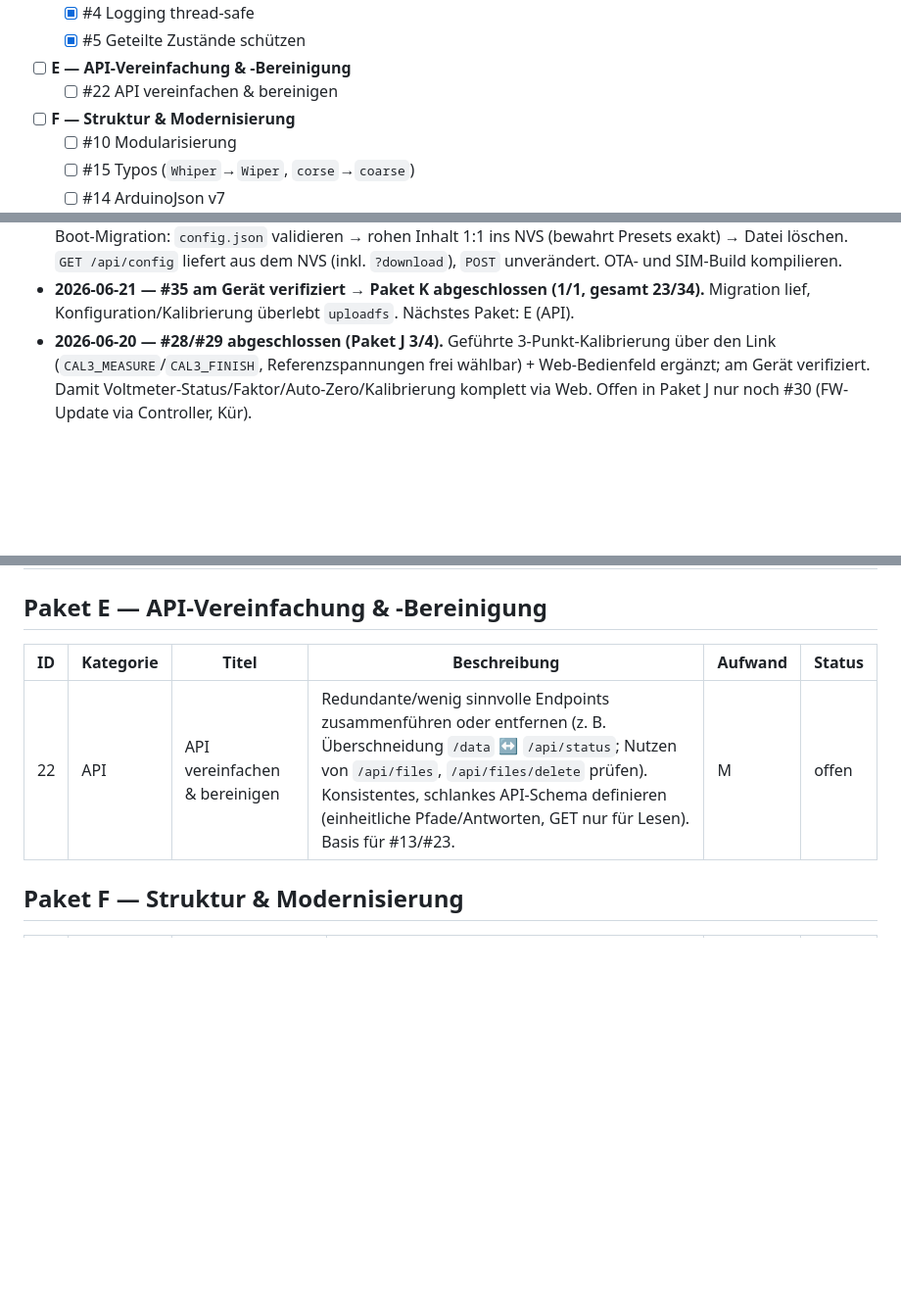
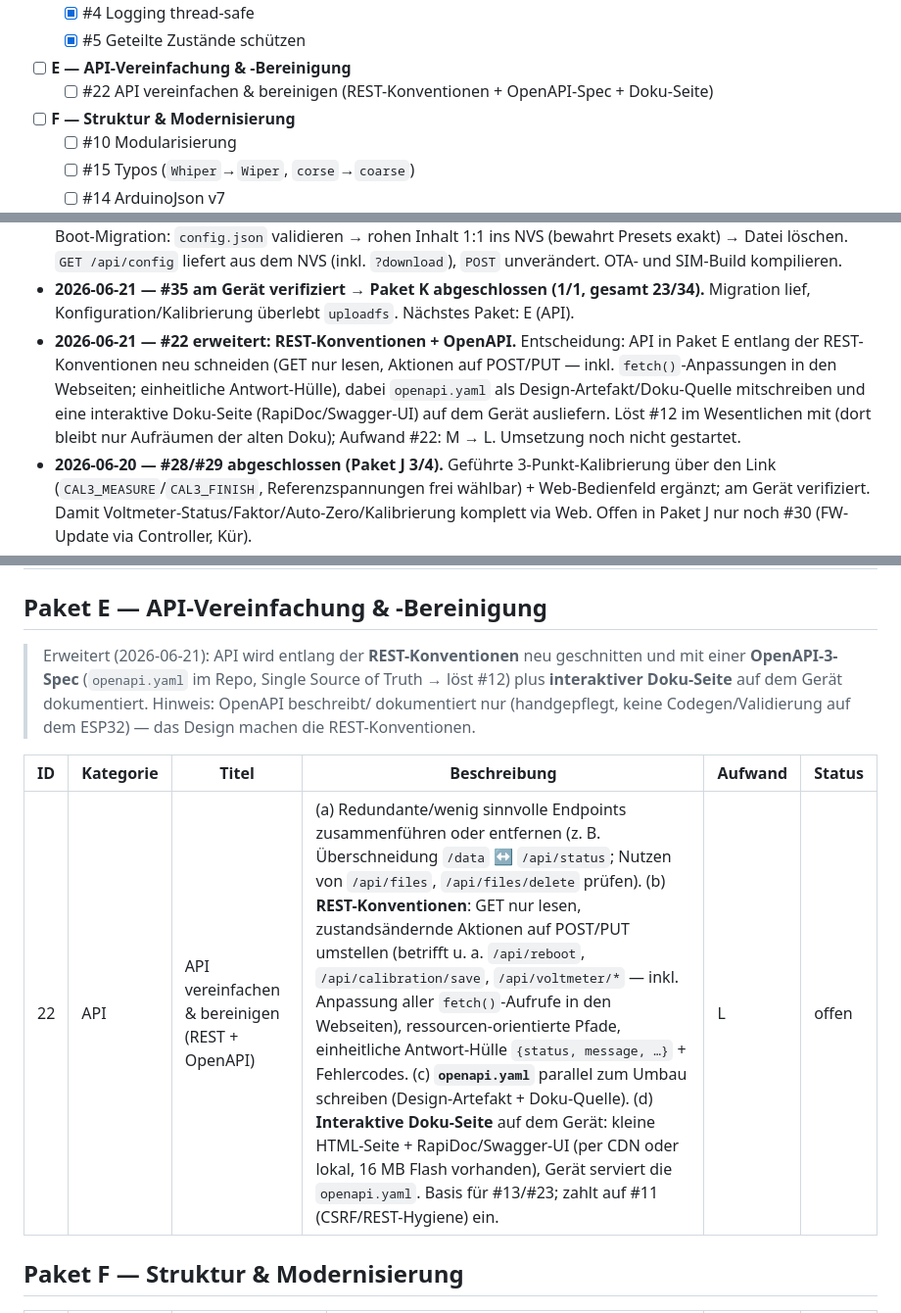
Before and after one commit to tsgwiro1/TWM_Isolation_Variac, a Markdown page: BACKLOG.md, 3 parts joined by grey strips. Shown at 98% size. Drawn GitHub-style; blank space fills up the shorter version.

Commit message:
BACKLOG: #22 erweitert um REST-Konventionen, OpenAPI-Spec und Doku-Seite (Paket E, M->L); #12 entsprechend verschlankt

```diff
--- a/BACKLOG.md
+++ b/BACKLOG.md
@@ -47,7 +47,7 @@ Priorisierte Umsetzungsliste, gruppiert in Pakete. Detail-Analyse siehe [`REVIEW
   - [x] #4 Logging thread-safe
   - [x] #5 Geteilte Zustände schützen
 - [ ] **E — API-Vereinfachung & -Bereinigung**
-  - [ ] #22 API vereinfachen & bereinigen
+  - [ ] #22 API vereinfachen & bereinigen (REST-Konventionen + OpenAPI-Spec + Doku-Seite)
 - [ ] **F — Struktur & Modernisierung**
   - [ ] #10 Modularisierung
   - [ ] #15 Typos (`Whiper`→`Wiper`, `corse`→`coarse`)
@@ -166,6 +166,12 @@ Priorisierte Umsetzungsliste, gruppiert in Pakete. Detail-Analyse siehe [`REVIEW
   dem NVS (inkl. `?download`), `POST` unverändert. OTA- und SIM-Build kompilieren.
 - **2026-06-21 — #35 am Gerät verifiziert → Paket K abgeschlossen (1/1, gesamt 23/34).**
   Migration lief, Konfiguration/Kalibrierung überlebt `uploadfs`. Nächstes Paket: E (API).
+- **2026-06-21 — #22 erweitert: REST-Konventionen + OpenAPI.** Entscheidung: API in Paket E
+  entlang der REST-Konventionen neu schneiden (GET nur lesen, Aktionen auf POST/PUT — inkl.
+  `fetch()`-Anpassungen in den Webseiten; einheitliche Antwort-Hülle), dabei `openapi.yaml`
+  als Design-Artefakt/Doku-Quelle mitschreiben und eine interaktive Doku-Seite
+  (RapiDoc/Swagger-UI) auf dem Gerät ausliefern. Löst #12 im Wesentlichen mit (dort bleibt
+  nur Aufräumen der alten Doku); Aufwand #22: M → L. Umsetzung noch nicht gestartet.
 - **2026-06-20 — #28/#29 abgeschlossen (Paket J 3/4).** Geführte 3-Punkt-Kalibrierung über den
   Link (`CAL3_MEASURE`/`CAL3_FINISH`, Referenzspannungen frei wählbar) + Web-Bedienfeld ergänzt;
   am Gerät verifiziert. Damit Voltmeter-Status/Faktor/Auto-Zero/Kalibrierung komplett via Web.
@@ -246,9 +252,15 @@ Priorisierte Umsetzungsliste, gruppiert in Pakete. Detail-Analyse siehe [`REVIEW
 
 ## Paket E — API-Vereinfachung & -Bereinigung
 
+> Erweitert (2026-06-21): API wird entlang der **REST-Konventionen** neu geschnitten und mit
+> einer **OpenAPI-3-Spec** (`openapi.yaml` im Repo, Single Source of Truth → löst #12) plus
+> **interaktiver Doku-Seite** auf dem Gerät dokumentiert. Hinweis: OpenAPI beschreibt/
+> dokumentiert nur (handgepflegt, keine Codegen/Validierung auf dem ESP32) — das Design
+> machen die REST-Konventionen.
+
 | ID | Kategorie | Titel | Beschreibung | Aufwand | Status |
 |----|-----------|-------|--------------|---------|--------|
-| 22 | API | API vereinfachen & bereinigen | Redundante/wenig sinnvolle Endpoints zusammenführen oder entfernen (z. B. Überschneidung `/data` ↔ `/api/status`; Nutzen von `/api/files`, `/api/files/delete` prüfen). Konsistentes, schlankes API-Schema definieren (einheitliche Pfade/Antworten, GET nur für Lesen). Basis für #13/#23. | M | offen |
+| 22 | API | API vereinfachen & bereinigen (REST + OpenAPI) | (a) Redundante/wenig sinnvolle Endpoints zusammenführen oder entfernen (z. B. Überschneidung `/data` ↔ `/api/status`; Nutzen von `/api/files`, `/api/files/delete` prüfen). (b) **REST-Konventionen**: GET nur lesen, zustandsändernde Aktionen auf POST/PUT umstellen (betrifft u. a. `/api/reboot`, `/api/calibration/save`, `/api/voltmeter/*` — inkl. Anpassung aller `fetch()`-Aufrufe in den Webseiten), ressourcen-orientierte Pfade, einheitliche Antwort-Hülle `{status, message, …}` + Fehlercodes. (c) **`openapi.yaml`** parallel zum Umbau schreiben (Design-Artefakt + Doku-Quelle). (d) **Interaktive Doku-Seite** auf dem Gerät: kleine HTML-Seite + RapiDoc/Swagger-UI (per CDN oder lokal, 16 MB Flash vorhanden), Gerät serviert die `openapi.yaml`. Basis für #13/#23; zahlt auf #11 (CSRF/REST-Hygiene) ein. | L | offen |
 
 ## Paket F — Struktur & Modernisierung
 
```
Also changed, not shown: other parts of BACKLOG.md (+1 -1 lines).
